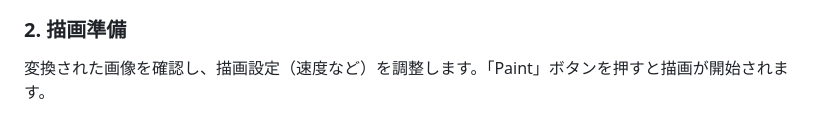
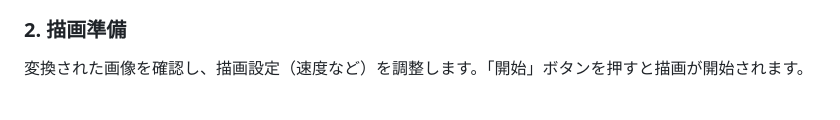
Before and after one commit to ystk-kai/splatoon3-ghost-drawer, a Markdown page: README.md, the part around the change. Drawn GitHub-style.

Commit message:
docs: READMEのボタン名を修正
UI上の実際のボタン表記に合わせて「Paint」→「開始」に修正

```diff
--- a/README.md
+++ b/README.md
@@ -29,7 +29,7 @@ Raspberry Pi Zero 2WをUSB経由でNintendo Switchに接続し、Web UIから画
 ![画像変換画面](assets/splatoon3_ghost_drawer_01.png)
 
 ### 2. 描画準備
-変換された画像を確認し、描画設定（速度など）を調整します。「Paint」ボタンを押すと描画が開始されます。
+変換された画像を確認し、描画設定（速度など）を調整します。「開始」ボタンを押すと描画が開始されます。
 
 ![描画準備画面](assets/splatoon3_ghost_drawer_02.png)
 
```
